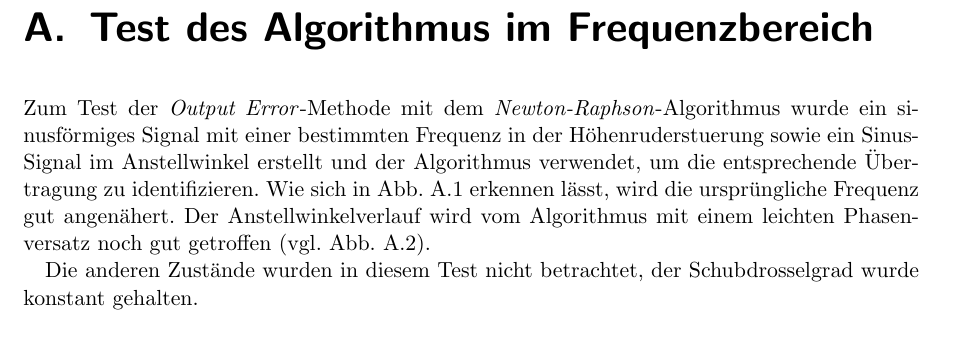
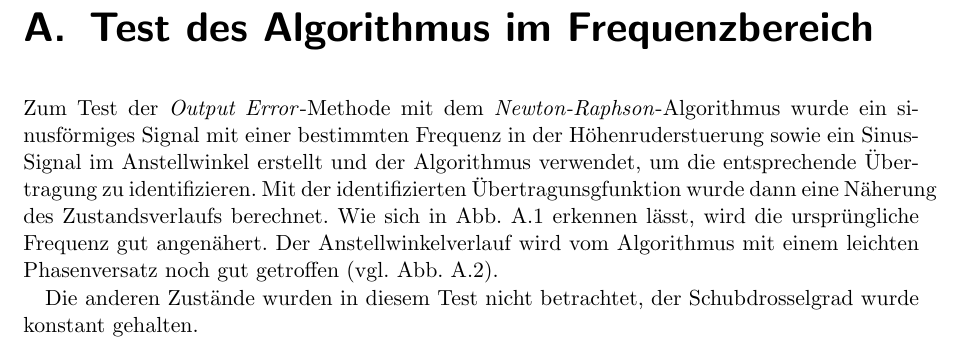
Before and after one commit to floriangschwandtner/Aerobotics2021, a LaTeX document (0a_Abschlussbericht/Main.tex, which reads 0a_Abschlussbericht/src/appendix_test_algorithmus.tex): part of page 22 of 23, cut so that both start at the same text. Compiled offline with pdfLaTeX.

Commit message:
kleine Korrekturen, Typos etc.

```diff
--- a/0a_Abschlussbericht/src/appendix_test_algorithmus.tex
+++ b/0a_Abschlussbericht/src/appendix_test_algorithmus.tex
@@ -2,7 +2,9 @@
 
 Zum Test der \textit{Output Error}-Methode mit dem \textit{Newton-Raphson}-Algorithmus wurde ein sinusförmiges Signal
 mit einer bestimmten Frequenz in der Höhenruderstuerung sowie ein Sinus-Signal im Anstellwinkel erstellt und der Algorithmus
-verwendet, um die entsprechende Über-tragung zu identifizieren. Wie sich in
+verwendet, um die entsprechende Über-tragung zu identifizieren. Mit der
+identifizierten Übertragunsgfunktion wurde dann eine Näherung des
+Zustandsverlaufs berechnet. Wie sich in
 \cref{fig:testdaten1} erkennen lässt, wird die
 ursprüngliche Frequenz gut angenähert. Der Anstellwinkelverlauf wird vom Algorithmus mit einem leichten Phasenversatz noch
 gut getroffen (vgl. \cref{fig:testdaten2}).\par
```
Also changed, not shown: 0a_Abschlussbericht/Main.pdf, 2 other files.
